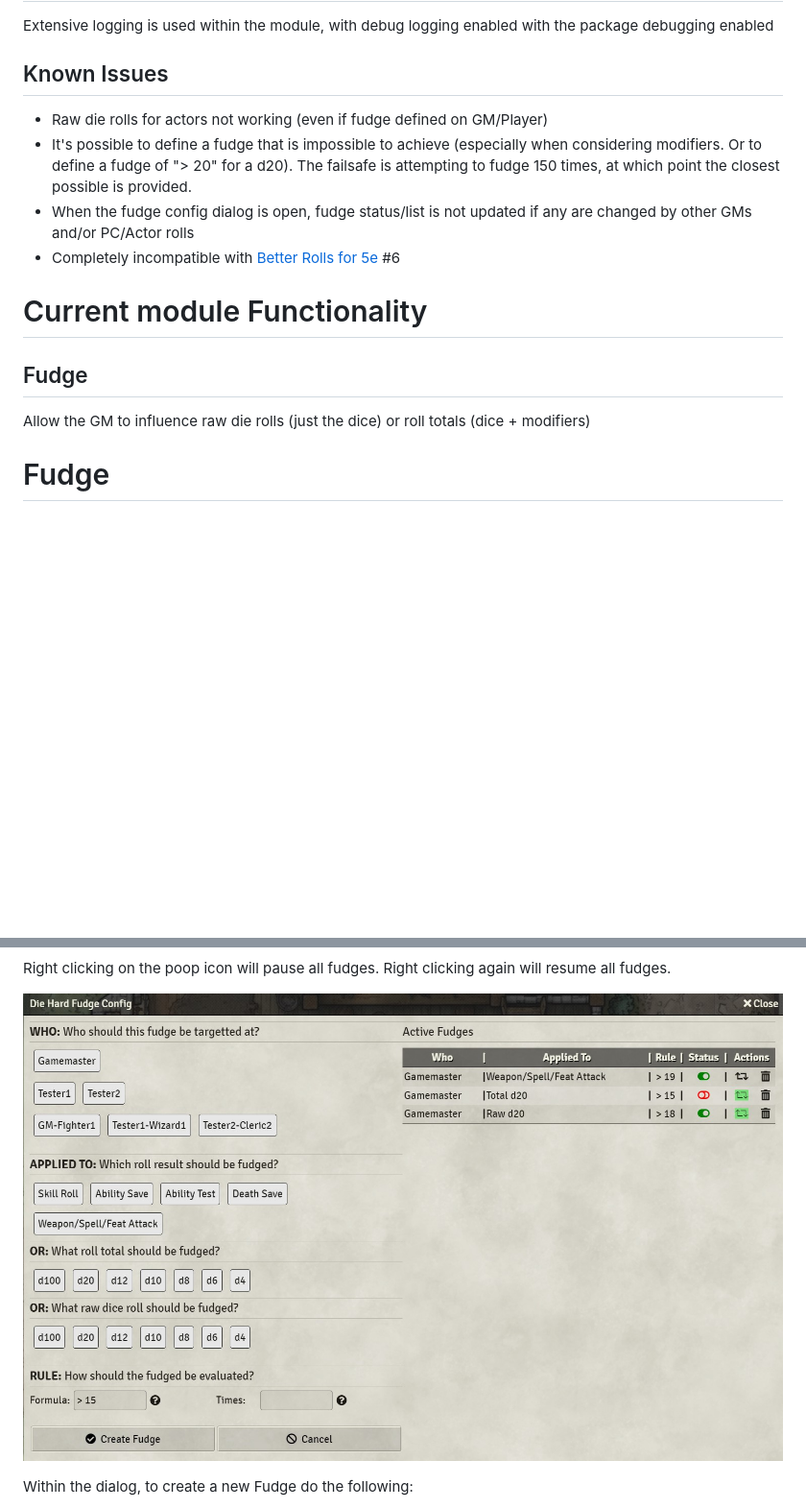
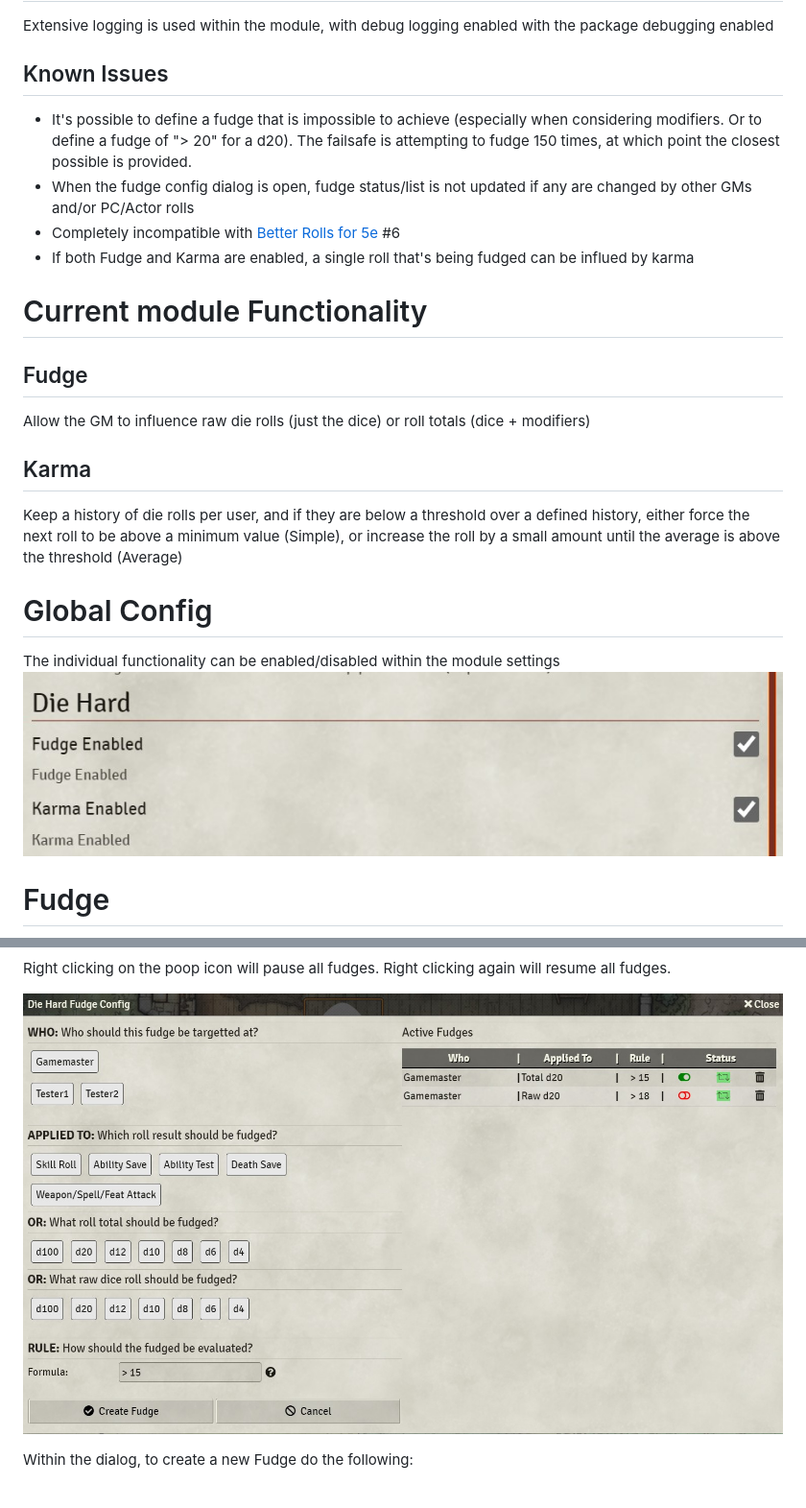
Before and after one commit to UranusBytes/foundry-die-hard, a Markdown page: README.md, 2 parts joined by grey strips. Shown at 96% size. GitHub-like rendering; pictures changed too: docs/die-hard-config.jpg (added), docs/die-hard-fudge-2.jpg; blank space fills up the shorter version.

```diff
--- a/README.md
+++ b/README.md
@@ -24,14 +24,20 @@ Currently being (quasi) managed here: https://github.com/users/UranusBytes/proje
 Extensive logging is used within the module, with debug logging enabled with the package debugging enabled
 
 ## Known Issues
-* Raw die rolls for actors not working (even if fudge defined on GM/Player)
 * It's possible to define a fudge that is impossible to achieve (especially when considering modifiers.  Or to define a fudge of "> 20" for a d20).  The failsafe is attempting to fudge 150 times, at which point the closest possible is provided.
 * When the fudge config dialog is open, fudge status/list is not updated if any are changed by other GMs and/or PC/Actor rolls
 * Completely incompatible with [Better Rolls for 5e](https://github.com/RedReign/FoundryVTT-BetterRolls5e) #6
+* If both Fudge and Karma are enabled, a single roll that's being fudged can be influed by karma
 
 # Current module Functionality
 ## Fudge
 Allow the GM to influence raw die rolls (just the dice) or roll totals (dice + modifiers)
+## Karma
+Keep a history of die rolls per user, and if they are below a threshold over a defined history, either force the next roll to be above a minimum value (Simple), or increase the roll by a small amount until the average is above the threshold (Average)
+
+# Global Config
+The individual functionality can be enabled/disabled within the module settings
+![die-hard-fudge](docs/die-hard-config.jpg)
 
 # Fudge
 ![die-hard-fudge](docs/die-hard-fudge.jpg)
```
Also changed, not shown: other parts of README.md (+24 -3 lines), CHANGELOG.md (+1 -0 lines), docs/die-hard-karma-0.jpg (added), docs/die-hard-karma-1.jpg (added), docs/die-hard-karma-2.jpg (added), docs/die-hard-karma.jpg (added).
